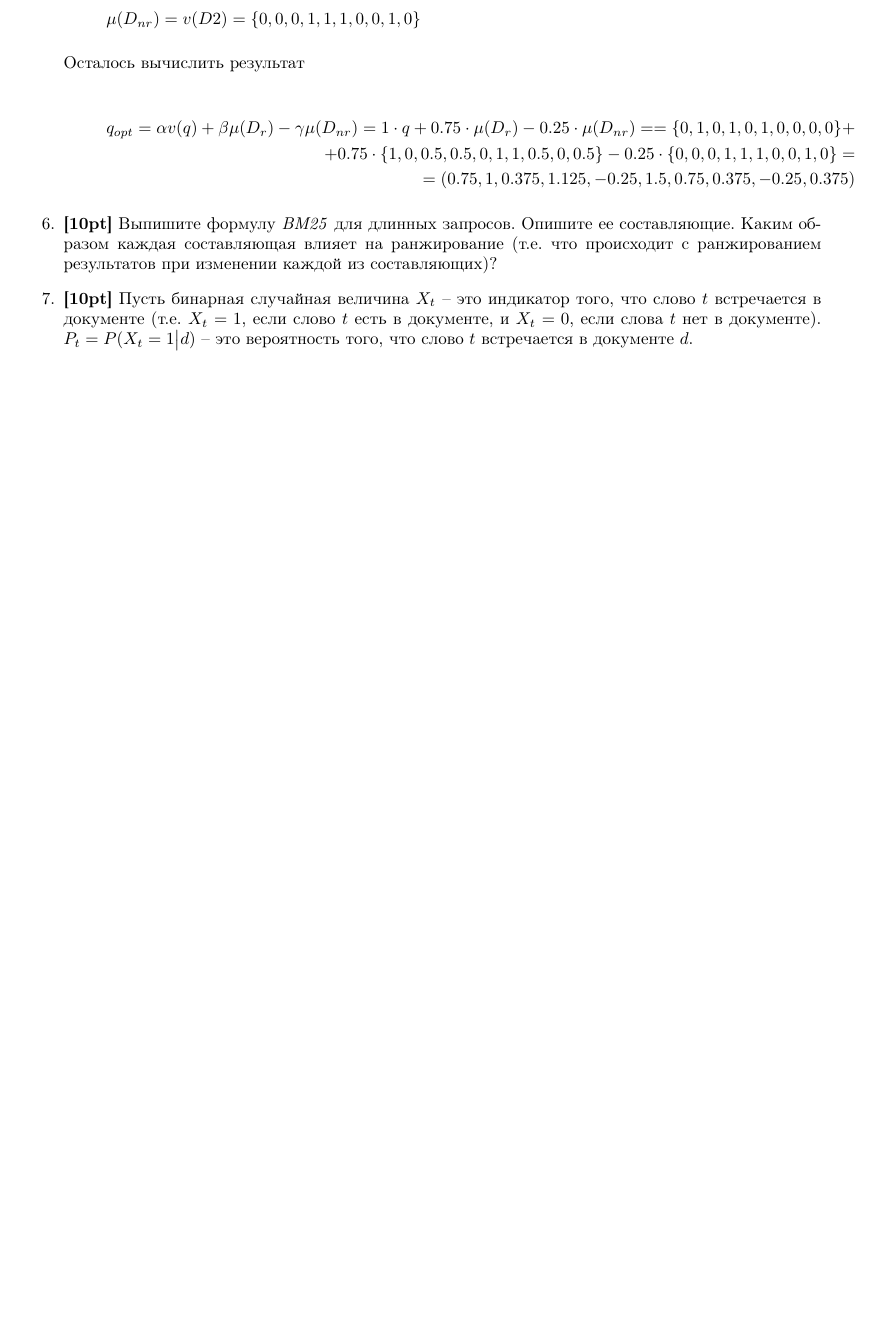
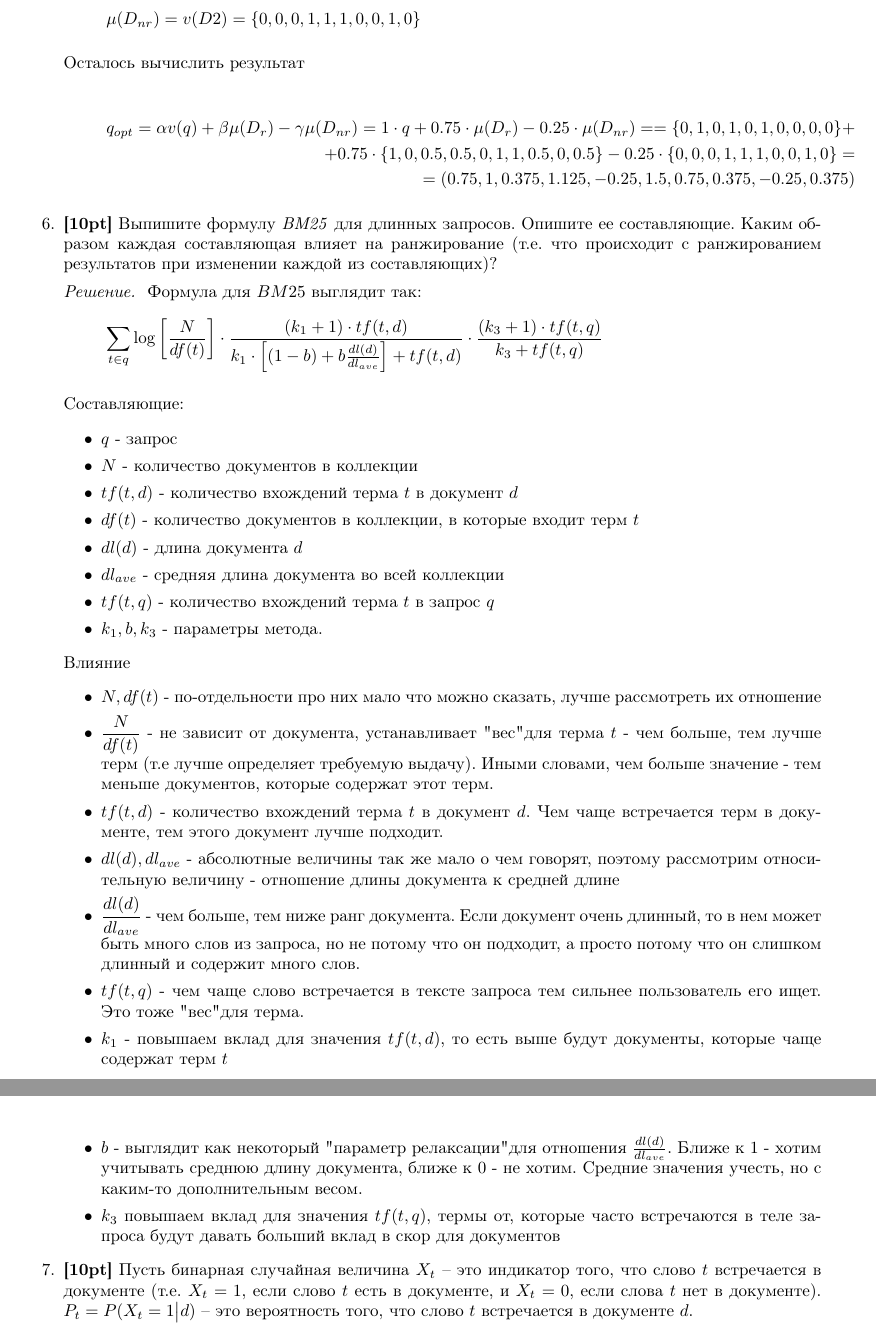
Before and after one commit to Roenke/information-retrieval, a LaTeX document (report.tex, which reads ha/ha2.tex): part of page 4 of 4 before the commit and two parts of pages 4 and 5 of 5 after it, the two joined at a grey line, cut so that both start at the same text, the shorter picture padded with empty space. Compiled offline with pdfLaTeX.

Commit message:
Add solution for task 6

```diff
--- a/ha/ha2.tex
+++ b/ha/ha2.tex
@@ -209,6 +209,50 @@
 	составляющие. Каким образом каждая составляющая влияет на ранжирование (т.е. что происходит	с
 	ранжированием результатов при изменении каждой из составляющих)?
 
+	\textit{Решение. } Формула для $BM25$ выглядит так:
+	\begin{align*}
+	\sum\limits_{t \in q} \log \left[ \frac{N}{df(t)} \right] \cdot \frac{(k_1 + 1) \cdot
+		tf(t, d)}{k_1\cdot \left[ (1 - b) + b \frac{dl(d)}{dl_{ave}} \right] + tf(t, d)}
+	\cdot \frac{(k_3 + 1) \cdot tf(t, q)}{k_3 + tf(t, q)}
+	\end{align*}
+
+	Составляющие:
+	\begin{itemize}
+		\item $q$ - запрос
+		\item $N$ - количество документов в коллекции
+		\item $tf(t, d)$ - количество вхождений терма $t$ в документ $d$
+		\item $df(t)$ - количество документов в коллекции, в которые входит терм $t$
+		\item $dl(d)$ - длина документа $d$
+		\item $dl_{ave}$ - средняя длина документа во всей коллекции
+		\item $tf(t, q)$ - количество вхождений терма $t$ в запрос $q$
+		\item $k_1, b, k_3$ - параметры метода.
+	\end{itemize}
+
+	Влияние
+	\begin{itemize}
+		\item $N, df(t)$ - по-отдельности про них мало что можно сказать, лучше рассмотреть их
+		отношение
+		\item  $\dfrac{N}{df(t)}$ - не зависит от документа, устанавливает "вес" для терма $t$ -
+		чем больше, тем лучше терм (т.е лучше определяет требуемую выдачу). Иными словами, чем
+		больше значение - тем меньше документов, которые содержат этот терм.
+		\item $tf(t, d)$ - количество вхождений терма $t$ в документ $d$. Чем чаще встречается
+		терм в документе, тем этого документ лучше подходит.
+		\item $dl(d), dl_{ave}$ - абсолютные величины так же мало о чем говорят, поэтому
+		рассмотрим относительную величину - отношение длины документа к средней длине
+		\item $\dfrac{dl(d)}{dl_{ave}}$ - чем больше, тем ниже ранг документа. Если документ
+		очень длинный, то в нем может быть много слов из запроса, но не потому что он подходит, а
+		просто потому что он слишком длинный и содержит много слов.
+		\item $tf(t, q)$ - чем чаще слово встречается в тексте запроса тем сильнее пользователь
+		его ищет. Это тоже "вес" для терма.
+		\item $k_1$ - повышаем вклад для значения $tf(t, d)$, то есть выше будут документы,
+		которые чаще содержат терм $t$
+		\item $b$ - выглядит как некоторый "параметр релаксации" для отношения
+		$\frac{dl(d)}{dl_{ave}}$. Ближе к $1$ - хотим учитывать среднюю длину документа, ближе к
+		$0$ - не хотим. Средние значения учесть, но с каким-то дополнительным весом.
+		\item $k_3$ повышаем вклад для значения $tf(t, q)$, термы от, которые часто встречаются в
+		теле запроса будут давать больший вклад в скор для документов
+	\end{itemize}
+
 	\item \textbf{[10pt]} Пусть бинарная случайная величина $X_t$ – это индикатор того, что слово
 	$t$	встречается в документе (т.е. $X_t = 1$, если слово $t$ есть в документе, и $X_t = 0$,
 	если слова $t$ нет в документе). $P_t = P(X_t = 1 \big| d)$ – это вероятность того, что слово
```
